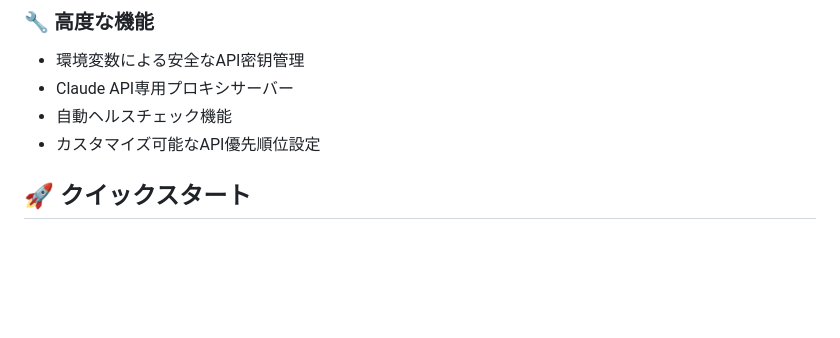
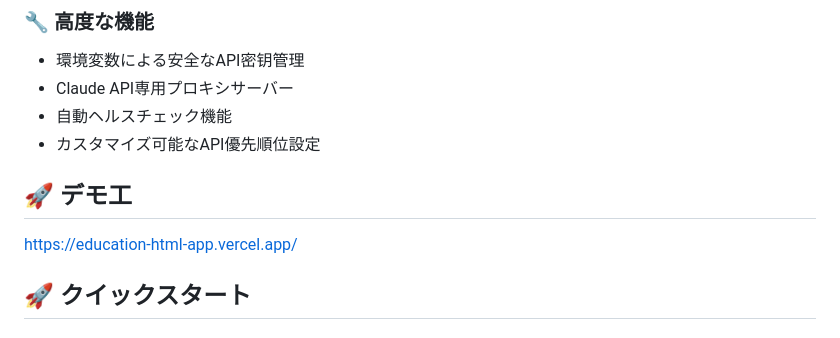
Before and after one commit to liushuang393/educationHtmlApp, a Markdown page: README.md, the part around the change. Rendered like a GitHub page; blank space fills up the shorter version.

Commit message:
Update README.md
デモ更新

```diff
--- a/README.md
+++ b/README.md
@@ -29,7 +29,8 @@
 - Claude API専用プロキシサーバー
 - 自動ヘルスチェック機能
 - カスタマイズ可能なAPI優先順位設定
-
+## 🚀 デモ工
+https://education-html-app.vercel.app/
 ## 🚀 クイックスタート
 
 ### 前提条件チェック
```
